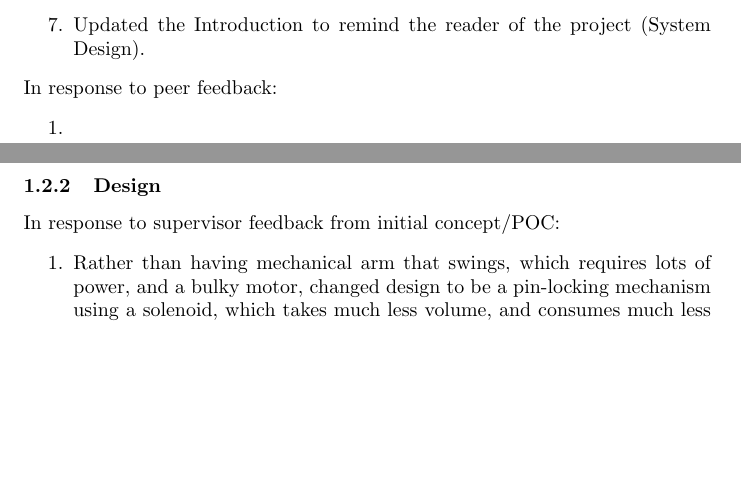
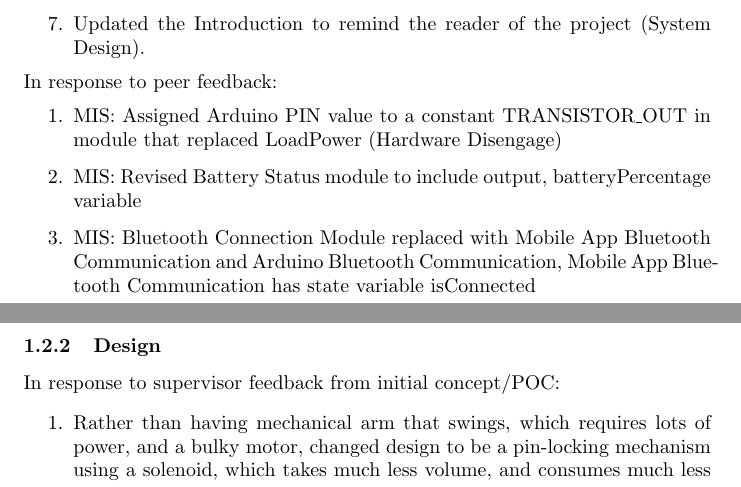
Before and after one commit to NevoAbigail/Capstone, a LaTeX document (docs/Reflection/Reflection.tex): two parts of pages 4 and 5 of 14, joined at a grey line, cut so that both start at the same text, the shorter picture padded with empty space. Compiled offline with pdfLaTeX.

Commit message:
Reflection Design doc Peer edits

```diff
--- a/docs/Reflection/Reflection.tex
+++ b/docs/Reflection/Reflection.tex
@@ -87,7 +87,9 @@ In response to TA feedback:
 
 \noindent In response to peer feedback:
 \begin{enumerate}
-    \item
+    \item MIS: Assigned Arduino PIN value to a constant TRANSISTOR\_OUT in module that replaced LoadPower (Hardware Disengage)
+    \item MIS: Revised Battery Status module to include output, batteryPercentage variable
+    \item MIS: Bluetooth Connection Module replaced with Mobile App Bluetooth Communication and Arduino Bluetooth Communication, Mobile App Bluetooth Communication has state variable isConnected
 \end{enumerate}
 
 \subsubsection{Design}
```
